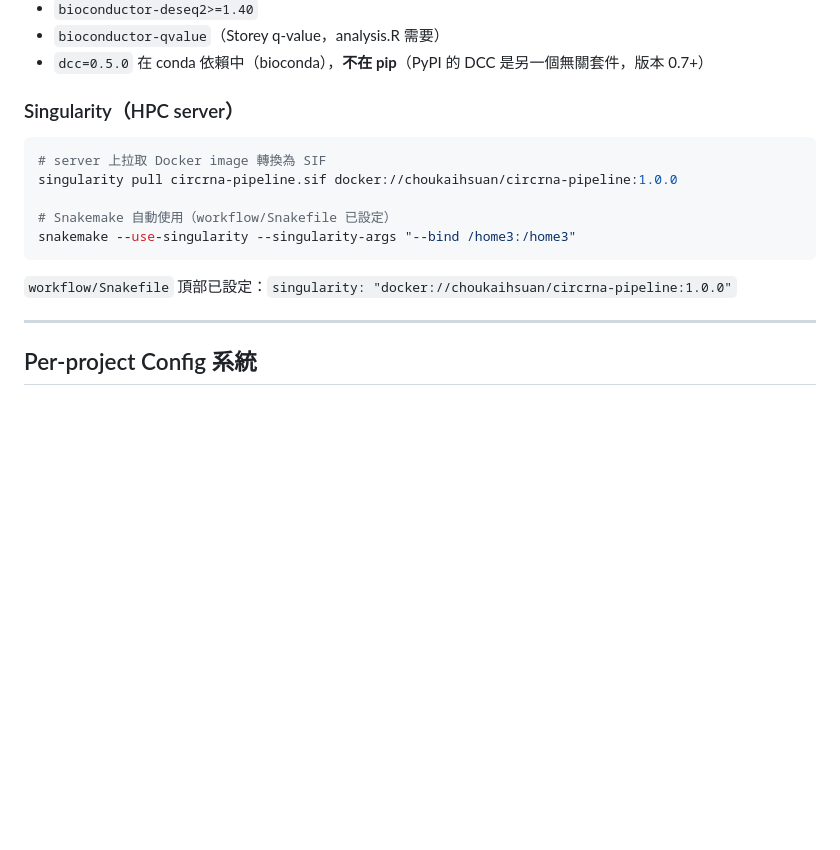
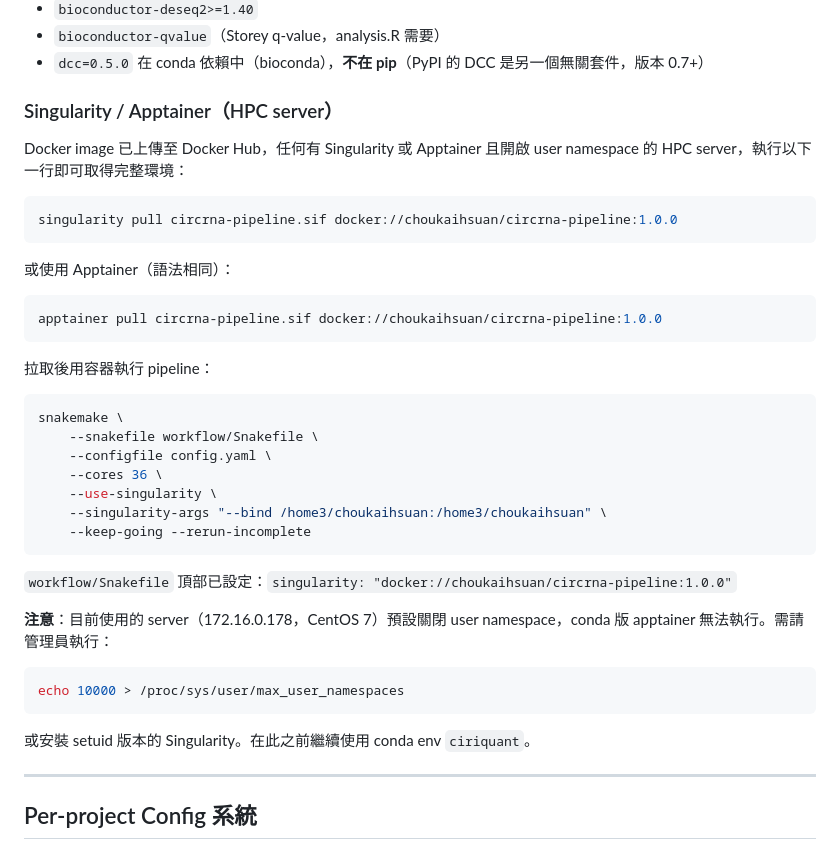
Before and after one commit to choukaihsuan/circRNA_agent, a Markdown page: CLAUDE.md, the part around the change. Rendered like a GitHub page; blank space fills up the shorter version.

Commit message:
docs: add Singularity pull instructions and CentOS 7 user namespace note
Co-Authored-By: Claude Sonnet 4.6 <noreply@anthropic.com>

````diff
--- a/CLAUDE.md
+++ b/CLAUDE.md
@@ -418,17 +418,39 @@ image name：`choukaihsuan/circrna-pipeline:1.0.0`
 - `bioconductor-qvalue`（Storey q-value，analysis.R 需要）
 - `dcc=0.5.0` 在 conda 依賴中（bioconda），**不在 pip**（PyPI 的 DCC 是另一個無關套件，版本 0.7+）
 
-### Singularity（HPC server）
+### Singularity / Apptainer（HPC server）
+
+Docker image 已上傳至 Docker Hub，任何有 Singularity 或 Apptainer 且開啟 user namespace 的 HPC server，執行以下一行即可取得完整環境：
 
 ```bash
-# server 上拉取 Docker image 轉換為 SIF
 singularity pull circrna-pipeline.sif docker://choukaihsuan/circrna-pipeline:1.0.0
+```
 
-# Snakemake 自動使用（workflow/Snakefile 已設定）
-snakemake --use-singularity --singularity-args "--bind /home3:/home3"
+或使用 Apptainer（語法相同）：
+
+```bash
+apptainer pull circrna-pipeline.sif docker://choukaihsuan/circrna-pipeline:1.0.0
+```
+
+拉取後用容器執行 pipeline：
+
+```bash
+snakemake \
+    --snakefile workflow/Snakefile \
+    --configfile config.yaml \
+    --cores 36 \
+    --use-singularity \
+    --singularity-args "--bind /home3/choukaihsuan:/home3/choukaihsuan" \
+    --keep-going --rerun-incomplete
 ```
 
 `workflow/Snakefile` 頂部已設定：`singularity: "docker://choukaihsuan/circrna-pipeline:1.0.0"`
+
+**注意**：目前使用的 server（172.16.0.178，CentOS 7）預設關閉 user namespace，conda 版 apptainer 無法執行。需請管理員執行：
+```bash
+echo 10000 > /proc/sys/user/max_user_namespaces
+```
+或安裝 setuid 版本的 Singularity。在此之前繼續使用 conda env `ciriquant`。
 
 ---
 
````
